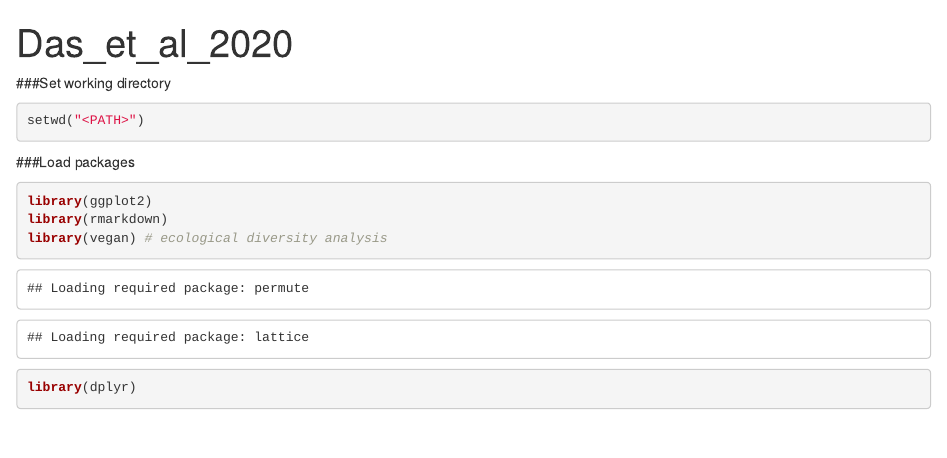
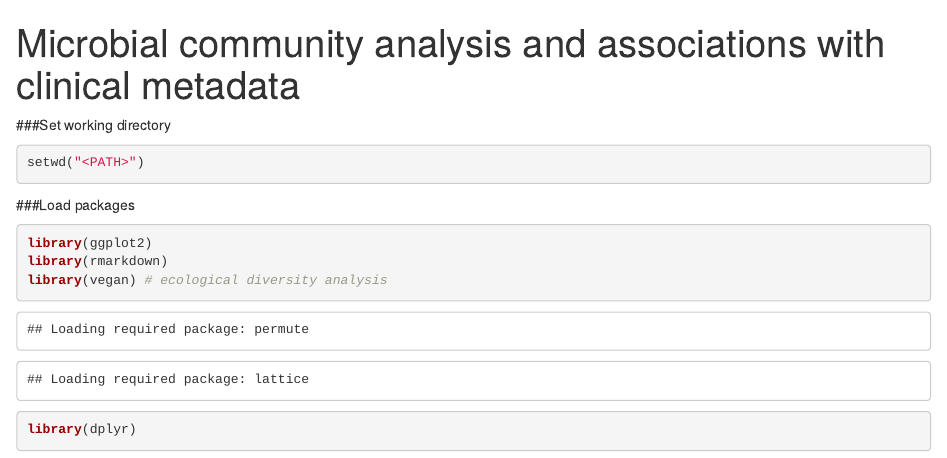
Before and after one commit to sudu87/Microbial-ecology-of-the-transplanted-human-lung, an R Markdown document (Das_et_al_2020_analysis_pipeline_2.Rmd): the page in a window 1100 px wide, from its top. Rendered offline with R 4.5, knitr and Pandoc, with nearby package versions; code that draws random numbers runs with fixed seeds of ours; some code elsewhere in the file could not run offline.

```diff
--- a/Das_et_al_2020_analysis_pipeline_2.Rmd
+++ b/Das_et_al_2020_analysis_pipeline_2.Rmd
@@ -1,5 +1,5 @@
 ---
-title: "Das_et_al_2020"
+title: "Microbial community analysis and associations with clinical metadata"
 output: html_notebook
 ---
 ###Set working directory
```
